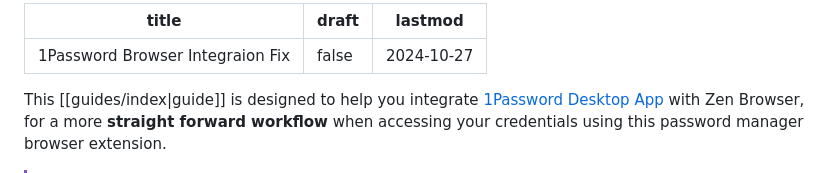
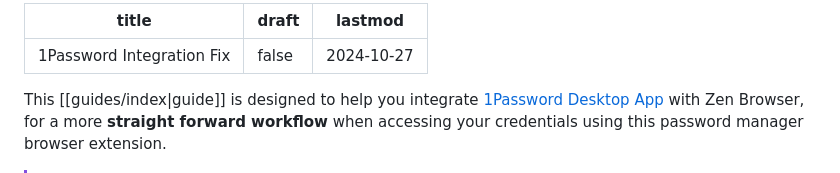
Before and after one commit to zen-browser/docs, a Markdown page: content/guides/1password.md, the part around the change. Rendered like a GitHub page.

Commit message:
Fixed typo and shortened to 1 line (#89)

```diff
--- a/content/guides/1password.md
+++ b/content/guides/1password.md
@@ -1,5 +1,5 @@
 ---
-title: 1Password Browser Integraion Fix
+title: 1Password Integration Fix
 draft: false
 lastmod: 2024-10-27
 ---
```
